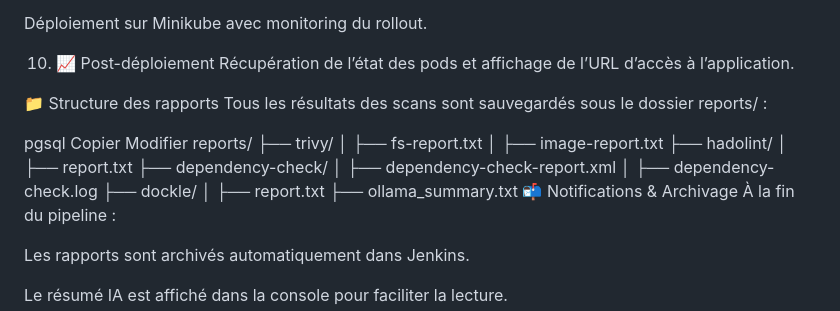
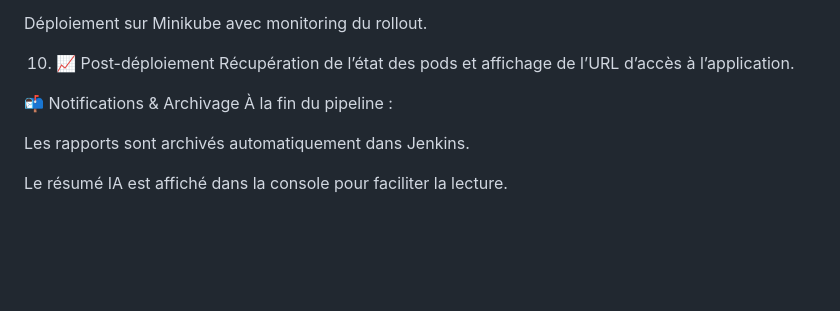
Before and after one commit to OmarHdf/Medina-Website, a Markdown page: README.md, the part around the change. Drawn GitHub-style; blank space fills up the shorter version.

```diff
--- a/README.md
+++ b/README.md
@@ -70,24 +70,7 @@ Déploiement sur Minikube avec monitoring du rollout.
 10. 📈 Post-déploiement
 Récupération de l’état des pods et affichage de l’URL d’accès à l’application.
 
-📁 Structure des rapports
-Tous les résultats des scans sont sauvegardés sous le dossier reports/ :
 
-pgsql
-Copier
-Modifier
-reports/
-├── trivy/
-│   ├── fs-report.txt
-│   ├── image-report.txt
-├── hadolint/
-│   ├── report.txt
-├── dependency-check/
-│   ├── dependency-check-report.xml
-│   ├── dependency-check.log
-├── dockle/
-│   ├── report.txt
-├── ollama_summary.txt
 📬 Notifications & Archivage
 À la fin du pipeline :
 
```
